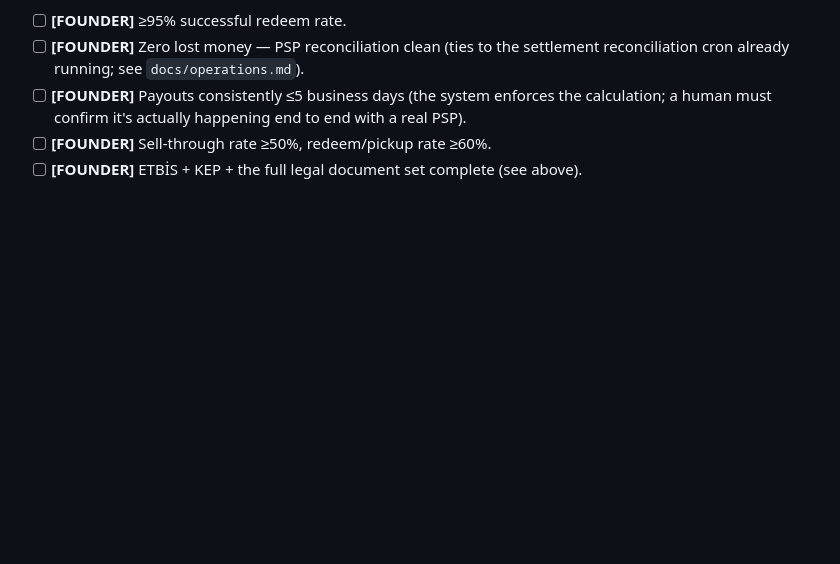
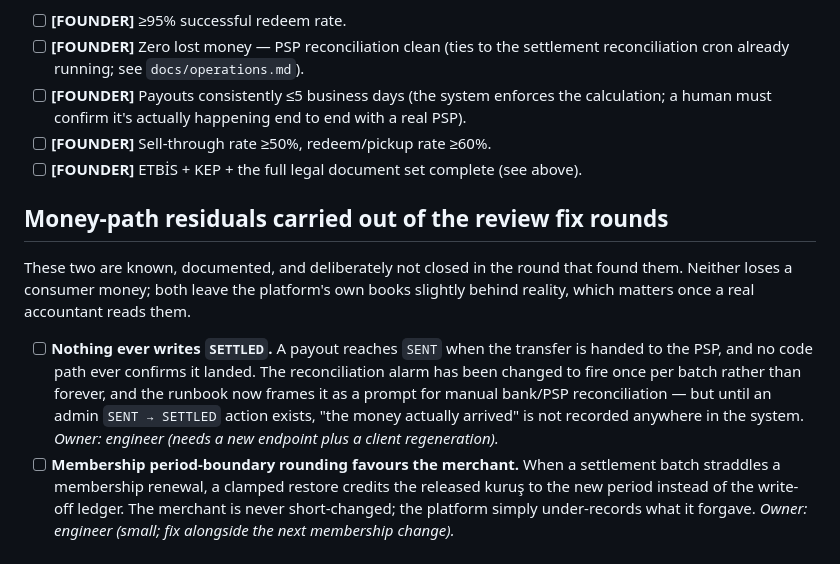
Before and after one commit to mtarikucar/kurtar, a Markdown page: docs/launch-checklist.md, the part around the change. Rendered like a GitHub page; blank space fills up the shorter version.

Commit message:
docs(launch): track the two money-path residuals from the fix rounds
Neither costs a consumer money, but both leave the platform's own books
behind reality: nothing confirms a payout actually landed, and a
membership period boundary under-records what was forgiven. Recording
them where a human will look rather than only in a fix report.

```diff
--- a/docs/launch-checklist.md
+++ b/docs/launch-checklist.md
@@ -74,6 +74,25 @@ From the business plan — these are the numbers that decide "ready for public l
 - [ ] **[FOUNDER]** Sell-through rate ≥50%, redeem/pickup rate ≥60%.
 - [ ] **[FOUNDER]** ETBİS + KEP + the full legal document set complete (see above).
 
+## Money-path residuals carried out of the review fix rounds
+
+These two are known, documented, and deliberately not closed in the round that
+found them. Neither loses a consumer money; both leave the platform's own books
+slightly behind reality, which matters once a real accountant reads them.
+
+- [ ] **Nothing ever writes `SETTLED`.** A payout reaches `SENT` when the transfer
+      is handed to the PSP, and no code path ever confirms it landed. The
+      reconciliation alarm has been changed to fire once per batch rather than
+      forever, and the runbook now frames it as a prompt for manual bank/PSP
+      reconciliation — but until an admin `SENT → SETTLED` action exists, "the
+      money actually arrived" is not recorded anywhere in the system.
+      *Owner: engineer (needs a new endpoint plus a client regeneration).*
+- [ ] **Membership period-boundary rounding favours the merchant.** When a
+      settlement batch straddles a membership renewal, a clamped restore credits
+      the released kuruş to the new period instead of the write-off ledger. The
+      merchant is never short-changed; the platform simply under-records what it
+      forgave. *Owner: engineer (small; fix alongside the next membership change).*
+
 ## Deferred-minor items (from the engineering review ledger — real, tracked, not launch-blocking on their own, but worth a conscious decision before scale)
 
 - [ ] **[ENGINEER]** A rare concurrent-admin-action race exists between approving a settlement batch and curing its held predecessor (documented at the guard site in `settlements.service.ts`) — real, but needs two admins racing one merchant's batches simultaneously to trigger; not fixed, ruled acceptable at current scale.
```
